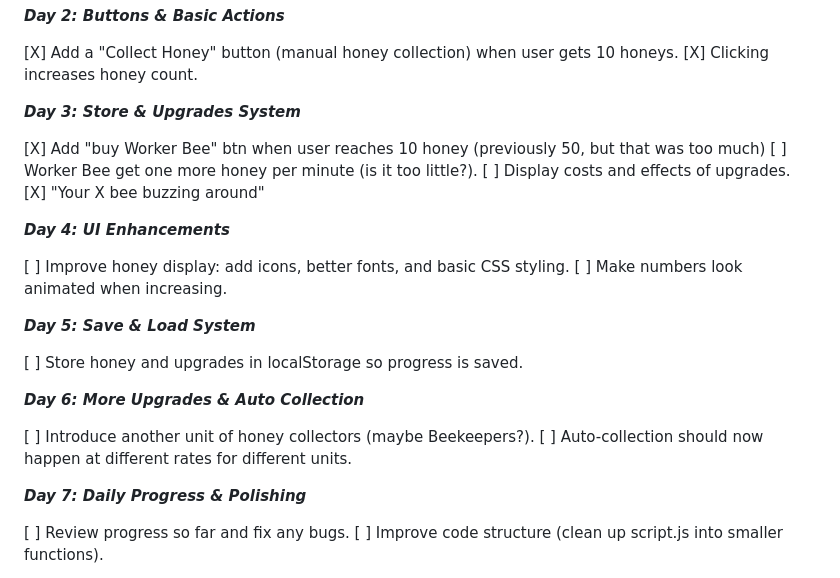
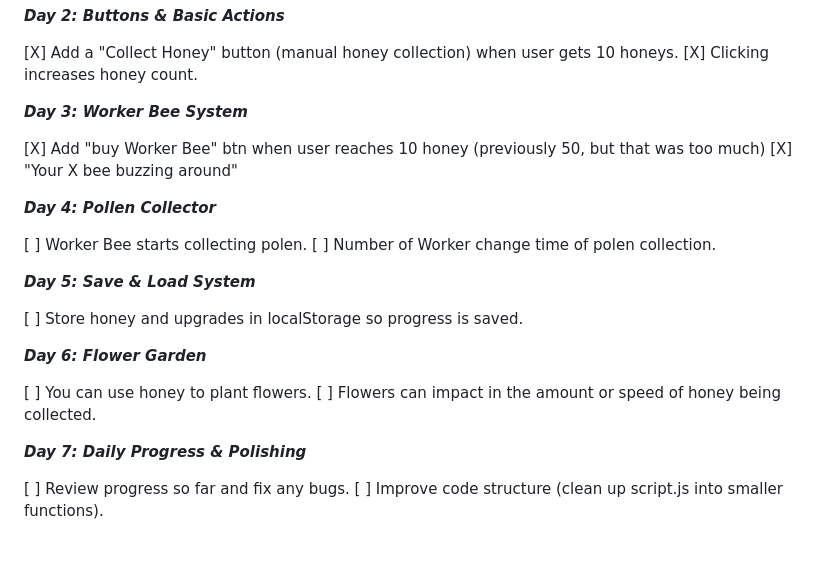
Before and after one commit to ymoretto/beehive, a Markdown page: README.md, the part around the change. Rendered like a GitHub page; folded sections open; blank space fills up the shorter version.

Commit message:
changed day 4 on Roadmap

```diff
--- a/README.md
+++ b/README.md
@@ -64,26 +64,24 @@ TBD
 [X] Add a "Collect Honey" button (manual honey collection) when user gets 10 honeys.
 [X] Clicking increases honey count.
 
-**_Day 3: Store & Upgrades System_**
+**_Day 3: Worker Bee System_**
 
 [X] Add "buy Worker Bee" btn when user reaches 10 honey (previously 50, but that was too much)
-[ ] Worker Bee get one more honey per minute (is it too little?).
-[ ] Display costs and effects of upgrades.
 [X] "Your X bee buzzing around"
 
-**_Day 4: UI Enhancements_**
+**_Day 4: Pollen Collector_**
 
-[ ] Improve honey display: add icons, better fonts, and basic CSS styling.
-[ ] Make numbers look animated when increasing.
+[ ] Worker Bee starts collecting polen.
+[ ] Number of Worker change time of polen collection.
 
 **_Day 5: Save & Load System_**
 
 [ ] Store honey and upgrades in localStorage so progress is saved.
 
-**_Day 6: More Upgrades & Auto Collection_**
+**_Day 6: Flower Garden_**
 
-[ ] Introduce another unit of honey collectors (maybe Beekeepers?).
-[ ] Auto-collection should now happen at different rates for different units.
+[ ] You can use honey to plant flowers.
+[ ] Flowers can impact in the amount or speed of honey being collected.
 
 **_Day 7: Daily Progress & Polishing_**
 
```
